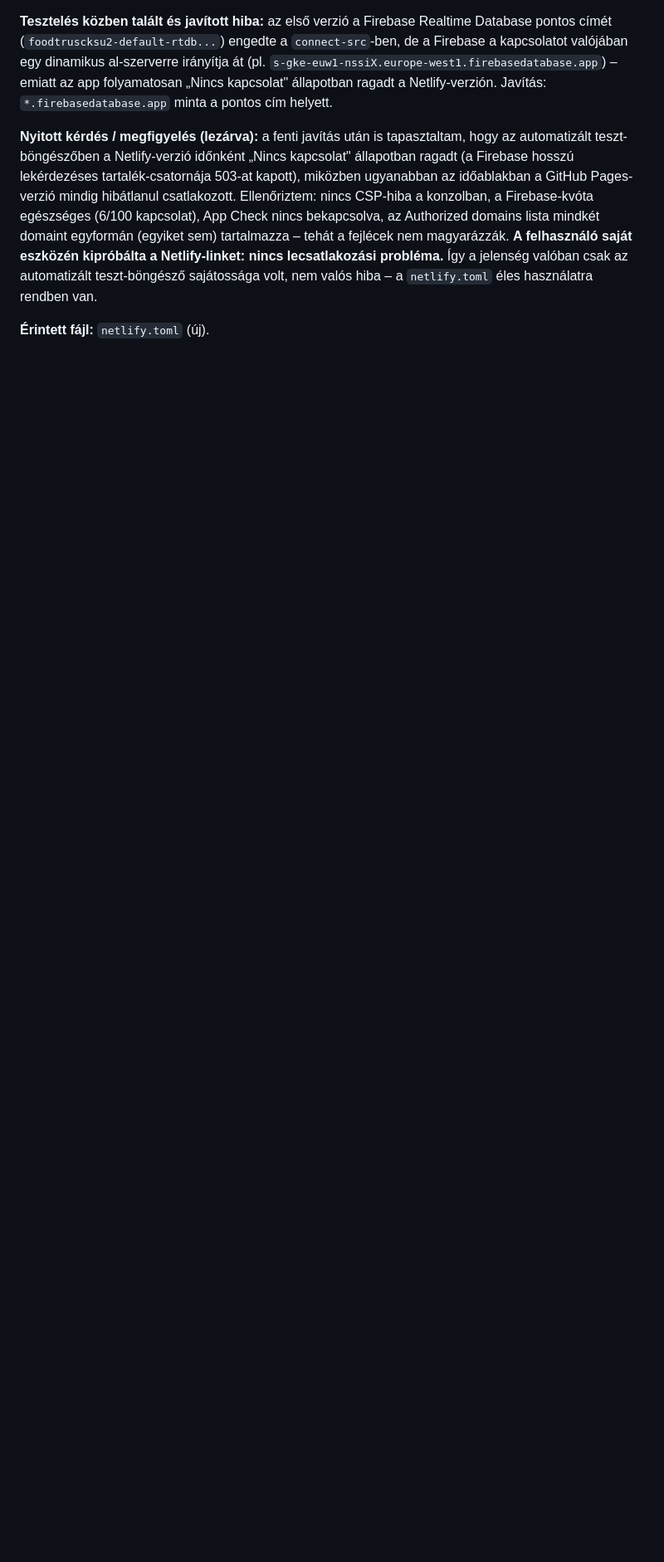
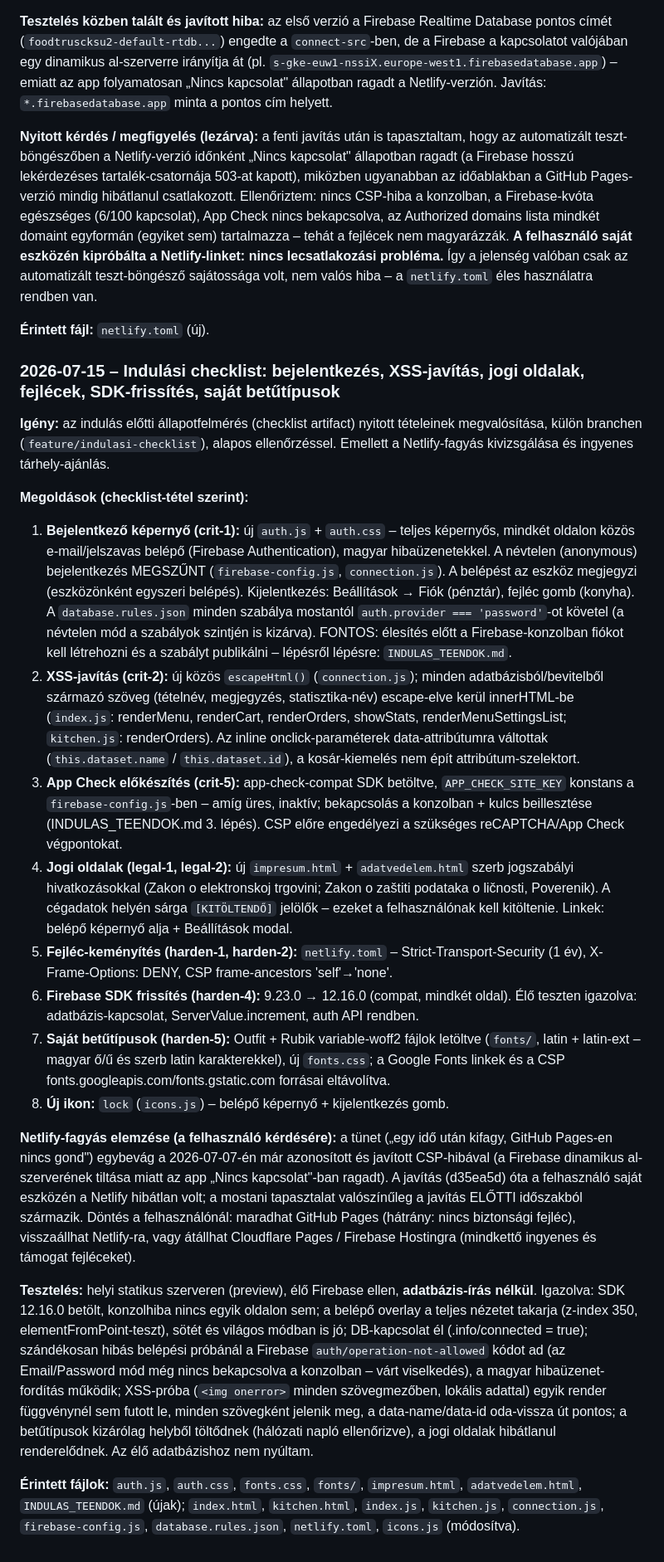
Before and after one commit to nacsex51/foodtruck-app, a Markdown page: FEJLESZTESI_NAPLO.md, the part around the change. Shown at 83% size. GitHub-like rendering; blank space fills up the shorter version.

Commit message:
Indulasi teendok utmutato (Firebase-konzol lepesek) + fejlesztesi naplo bejegyzes

```diff
--- a/FEJLESZTESI_NAPLO.md
+++ b/FEJLESZTESI_NAPLO.md
@@ -867,3 +867,84 @@ jelenség valóban csak az automatizált teszt-böngésző sajátossága volt,
 nem valós hiba – a `netlify.toml` éles használatra rendben van.
 
 **Érintett fájl:** `netlify.toml` (új).
+
+### 2026-07-15 – Indulási checklist: bejelentkezés, XSS-javítás, jogi oldalak, fejlécek, SDK-frissítés, saját betűtípusok
+
+**Igény:** az indulás előtti állapotfelmérés (checklist artifact) nyitott
+tételeinek megvalósítása, külön branchen (`feature/indulasi-checklist`),
+alapos ellenőrzéssel. Emellett a Netlify-fagyás kivizsgálása és ingyenes
+tárhely-ajánlás.
+
+**Megoldások (checklist-tétel szerint):**
+
+1. **Bejelentkező képernyő (crit-1):** új `auth.js` + `auth.css` – teljes
+   képernyős, mindkét oldalon közös e-mail/jelszavas belépő (Firebase
+   Authentication), magyar hibaüzenetekkel. A névtelen (anonymous)
+   bejelentkezés MEGSZŰNT (`firebase-config.js`, `connection.js`).
+   A belépést az eszköz megjegyzi (eszközönként egyszeri belépés).
+   Kijelentkezés: Beállítások → Fiók (pénztár), fejléc gomb (konyha).
+   A `database.rules.json` minden szabálya mostantól
+   `auth.provider === 'password'`-ot követel (a névtelen mód a
+   szabályok szintjén is kizárva). FONTOS: élesítés előtt a
+   Firebase-konzolban fiókot kell létrehozni és a szabályt publikálni –
+   lépésről lépésre: `INDULAS_TEENDOK.md`.
+2. **XSS-javítás (crit-2):** új közös `escapeHtml()` (`connection.js`);
+   minden adatbázisból/bevitelből származó szöveg (tételnév, megjegyzés,
+   statisztika-név) escape-elve kerül innerHTML-be (`index.js`:
+   renderMenu, renderCart, renderOrders, showStats,
+   renderMenuSettingsList; `kitchen.js`: renderOrders). Az inline
+   onclick-paraméterek data-attribútumra váltottak
+   (`this.dataset.name` / `this.dataset.id`), a kosár-kiemelés nem épít
+   attribútum-szelektort.
+3. **App Check előkészítés (crit-5):** app-check-compat SDK betöltve,
+   `APP_CHECK_SITE_KEY` konstans a `firebase-config.js`-ben – amíg üres,
+   inaktív; bekapcsolás a konzolban + kulcs beillesztése
+   (INDULAS_TEENDOK.md 3. lépés). CSP előre engedélyezi a szükséges
+   reCAPTCHA/App Check végpontokat.
+4. **Jogi oldalak (legal-1, legal-2):** új `impresum.html` +
+   `adatvedelem.html` szerb jogszabályi hivatkozásokkal (Zakon o
+   elektronskoj trgovini; Zakon o zaštiti podataka o ličnosti,
+   Poverenik). A cégadatok helyén sárga `[KITÖLTENDŐ]` jelölők – ezeket
+   a felhasználónak kell kitöltenie. Linkek: belépő képernyő alja +
+   Beállítások modal.
+5. **Fejléc-keményítés (harden-1, harden-2):** `netlify.toml` –
+   Strict-Transport-Security (1 év), X-Frame-Options: DENY,
+   CSP frame-ancestors 'self'→'none'.
+6. **Firebase SDK frissítés (harden-4):** 9.23.0 → 12.16.0 (compat,
+   mindkét oldal). Élő teszten igazolva: adatbázis-kapcsolat,
+   ServerValue.increment, auth API rendben.
+7. **Saját betűtípusok (harden-5):** Outfit + Rubik variable-woff2
+   fájlok letöltve (`fonts/`, latin + latin-ext – magyar ő/ű és szerb
+   latin karakterekkel), új `fonts.css`; a Google Fonts linkek és a
+   CSP fonts.googleapis.com/fonts.gstatic.com forrásai eltávolítva.
+8. **Új ikon:** `lock` (`icons.js`) – belépő képernyő + kijelentkezés gomb.
+
+**Netlify-fagyás elemzése (a felhasználó kérdésére):** a tünet („egy idő
+után kifagy, GitHub Pages-en nincs gond") egybevág a 2026-07-07-én már
+azonosított és javított CSP-hibával (a Firebase dinamikus al-szerverének
+tiltása miatt az app „Nincs kapcsolat"-ban ragadt). A javítás
+(d35ea5d) óta a felhasználó saját eszközén a Netlify hibátlan volt;
+a mostani tapasztalat valószínűleg a javítás ELŐTTI időszakból származik.
+Döntés a felhasználónál: maradhat GitHub Pages (hátrány: nincs biztonsági
+fejléc), visszaállhat Netlify-ra, vagy átállhat Cloudflare Pages /
+Firebase Hostingra (mindkettő ingyenes és támogat fejléceket).
+
+**Tesztelés:** helyi statikus szerveren (preview), élő Firebase ellen,
+**adatbázis-írás nélkül**. Igazolva: SDK 12.16.0 betölt, konzolhiba
+nincs egyik oldalon sem; a belépő overlay a teljes nézetet takarja
+(z-index 350, elementFromPoint-teszt), sötét és világos módban is jó;
+DB-kapcsolat él (.info/connected = true); szándékosan hibás
+belépési próbánál a Firebase `auth/operation-not-allowed` kódot ad
+(az Email/Password mód még nincs bekapcsolva a konzolban – várt
+viselkedés), a magyar hibaüzenet-fordítás működik; XSS-próba
+(`<img onerror>` minden szövegmezőben, lokális adattal) egyik render
+függvénynél sem futott le, minden szövegként jelenik meg, a
+data-name/data-id oda-vissza út pontos; a betűtípusok kizárólag
+helyből töltődnek (hálózati napló ellenőrizve), a jogi oldalak
+hibátlanul renderelődnek. Az élő adatbázishoz nem nyúltam.
+
+**Érintett fájlok:** `auth.js`, `auth.css`, `fonts.css`, `fonts/`,
+`impresum.html`, `adatvedelem.html`, `INDULAS_TEENDOK.md` (újak);
+`index.html`, `kitchen.html`, `index.js`, `kitchen.js`,
+`connection.js`, `firebase-config.js`, `database.rules.json`,
+`netlify.toml`, `icons.js` (módosítva).
```
Also changed, not shown: INDULAS_TEENDOK.md (added, +129 -0 lines).
